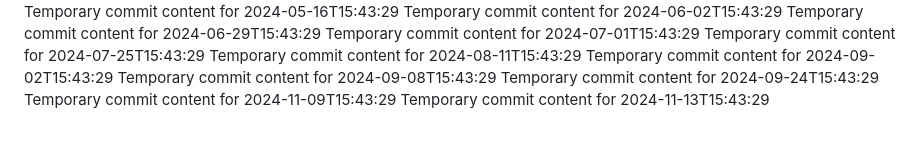
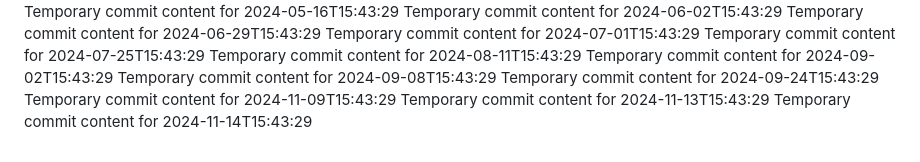
Before and after one commit to Genz0819/alpha-360-s, a Markdown page: report.md, the part around the change. Drawn GitHub-style.

```diff
--- a/report.md
+++ b/report.md
@@ -70,3 +70,4 @@ Temporary commit content for 2024-09-08T15:43:29
 Temporary commit content for 2024-09-24T15:43:29
 Temporary commit content for 2024-11-09T15:43:29
 Temporary commit content for 2024-11-13T15:43:29
+Temporary commit content for 2024-11-14T15:43:29
```
